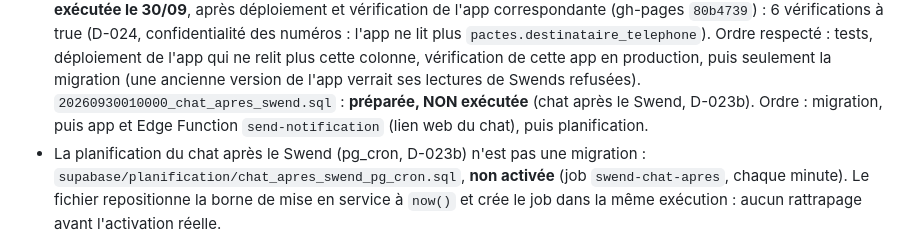
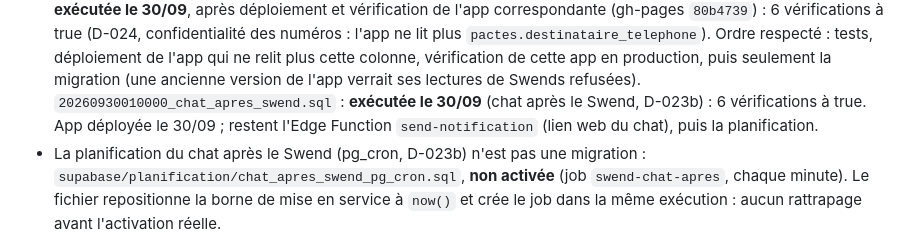
Before and after one commit to kevinarner/le_pacte, a Markdown page: supabase/migrations/README.md, the part around the change. Rendered like a GitHub page.

```diff
--- a/supabase/migrations/README.md
+++ b/supabase/migrations/README.md
@@ -32,9 +32,10 @@ pour le banc QA (`qa/`), qui les rejoue sur une base locale.
   l'app qui ne relit plus cette colonne, vérification de cette app en
   production, puis seulement la migration (une ancienne version de l'app
   verrait ses lectures de Swends refusées).
-  `20260930010000_chat_apres_swend.sql` : **préparée, NON exécutée**
-  (chat après le Swend, D-023b). Ordre : migration, puis app et Edge
-  Function `send-notification` (lien web du chat), puis planification.
+  `20260930010000_chat_apres_swend.sql` : **exécutée le 30/09** (chat après
+  le Swend, D-023b) : 6 vérifications à true. App déployée le 30/09 ;
+  restent l'Edge Function `send-notification` (lien web du chat), puis la
+  planification.
 - La planification du chat après le Swend (pg_cron, D-023b) n'est pas une
   migration : `supabase/planification/chat_apres_swend_pg_cron.sql`, **non
   activée** (job `swend-chat-apres`, chaque minute). Le fichier repositionne
```
Also changed, not shown: ARCHITECTURE.md (+2 -2 lines), SWEND_README.md (+5 -4 lines).
